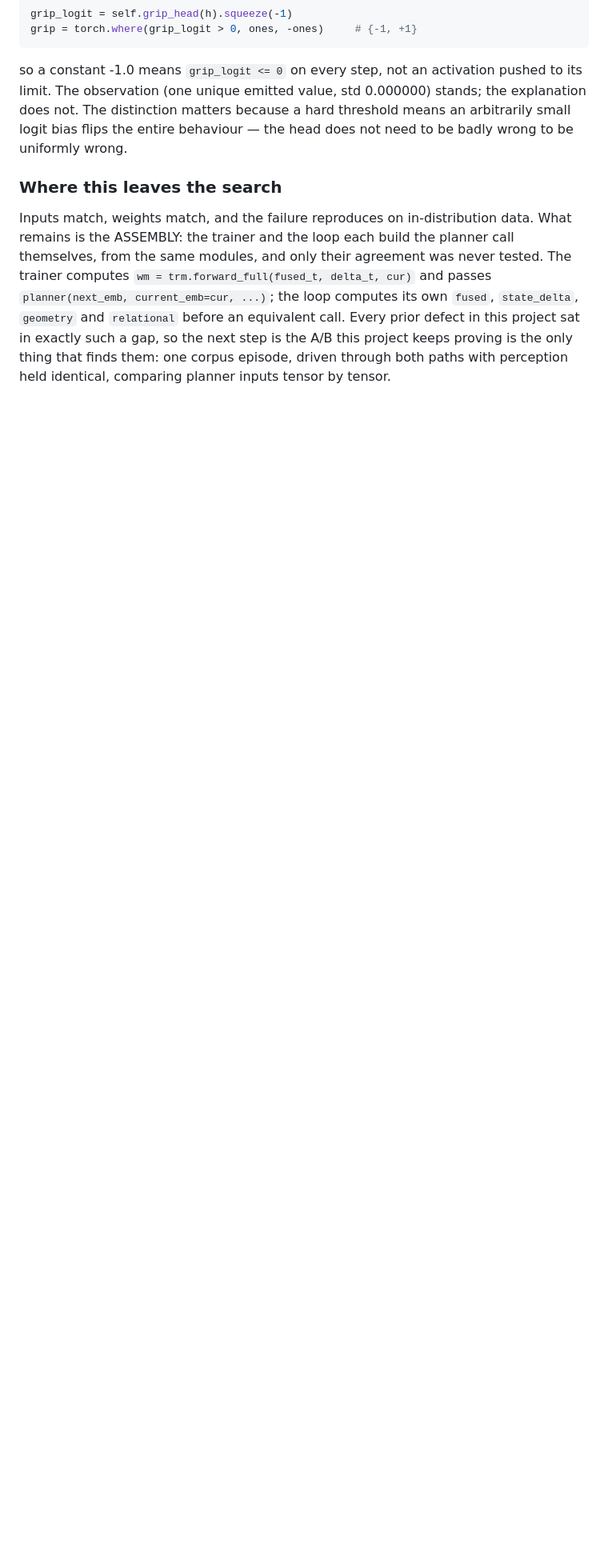
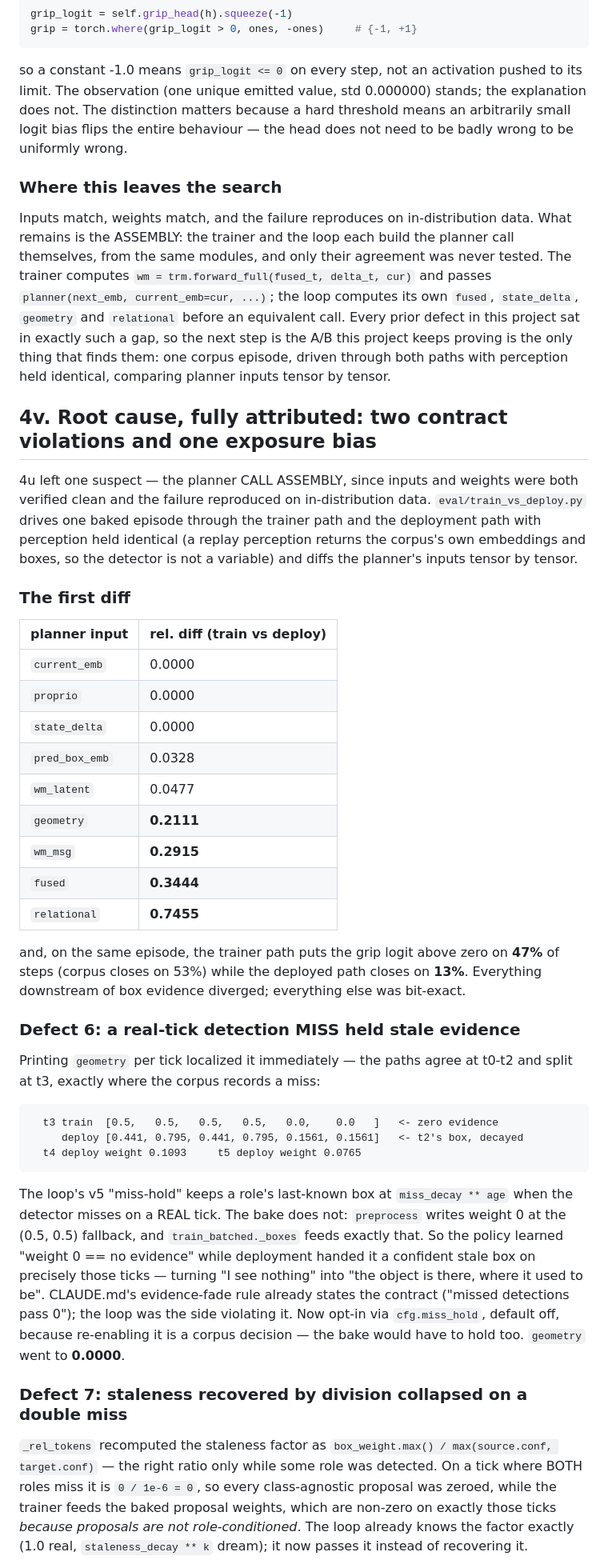
Before and after one commit to AvnehSBhatia/MicroVLA, a Markdown page: paper.md, the part around one of its changes. Shown at 80% size. GitHub-like rendering; blank space fills up the shorter version.

````diff
--- a/paper.md
+++ b/paper.md
@@ -2473,3 +2473,63 @@ Every prior defect in this project sat in exactly such a gap, so the next step i
 the A/B this project keeps proving is the only thing that finds them: one corpus
 episode, driven through both paths with perception held identical, comparing
 planner inputs tensor by tensor.
+
+## 4v. Root cause, fully attributed: two contract violations and one exposure bias
+
+4u left one suspect — the planner CALL ASSEMBLY, since inputs and weights were
+both verified clean and the failure reproduced on in-distribution data.
+`eval/train_vs_deploy.py` drives one baked episode through the trainer path and
+the deployment path with perception held identical (a replay perception returns
+the corpus's own embeddings and boxes, so the detector is not a variable) and
+diffs the planner's inputs tensor by tensor.
+
+### The first diff
+
+| planner input | rel. diff (train vs deploy) |
+|---|---|
+| `current_emb` | 0.0000 |
+| `proprio` | 0.0000 |
+| `state_delta` | 0.0000 |
+| `pred_box_emb` | 0.0328 |
+| `wm_latent` | 0.0477 |
+| `geometry` | **0.2111** |
+| `wm_msg` | **0.2915** |
+| `fused` | **0.3444** |
+| `relational` | **0.7455** |
+
+and, on the same episode, the trainer path puts the grip logit above zero on
+**47%** of steps (corpus closes on 53%) while the deployed path closes on **13%**.
+Everything downstream of box evidence diverged; everything else was bit-exact.
+
+### Defect 6: a real-tick detection MISS held stale evidence
+
+Printing `geometry` per tick localized it immediately — the paths agree at
+t0-t2 and split at t3, exactly where the corpus records a miss:
+
+```
+  t3 train  [0.5,   0.5,   0.5,   0.5,   0.0,    0.0   ]   <- zero evidence
+     deploy [0.441, 0.795, 0.441, 0.795, 0.1561, 0.1561]   <- t2's box, decayed
+  t4 deploy weight 0.1093     t5 deploy weight 0.0765
+```
+
+The loop's v5 "miss-hold" keeps a role's last-known box at `miss_decay ** age`
+when the detector misses on a REAL tick. The bake does not: `preprocess` writes
+weight 0 at the (0.5, 0.5) fallback, and `train_batched._boxes` feeds exactly
+that. So the policy learned "weight 0 == no evidence" while deployment handed it
+a confident stale box on precisely those ticks — turning "I see nothing" into
+"the object is there, where it used to be". CLAUDE.md's evidence-fade rule
+already states the contract ("missed detections pass 0"); the loop was the side
+violating it. Now opt-in via `cfg.miss_hold`, default off, because re-enabling it
+is a corpus decision — the bake would have to hold too. `geometry` went to
+**0.0000**.
+
+### Defect 7: staleness recovered by division collapsed on a double miss
+
+`_rel_tokens` recomputed the staleness factor as
+`box_weight.max() / max(source.conf, target.conf)` — the right ratio only while
+some role was detected. On a tick where BOTH roles miss it is `0 / 1e-6 = 0`, so
+every class-agnostic proposal was zeroed, while the trainer feeds the baked
+proposal weights, which are non-zero on exactly those ticks *because proposals
+are not role-conditioned*. The loop already knows the factor exactly (1.0 real,
+`staleness_decay ** k` dream); it now passes it instead of recovering it.
+
````
Also changed, not shown: other parts of paper.md (+56 -0 lines).
